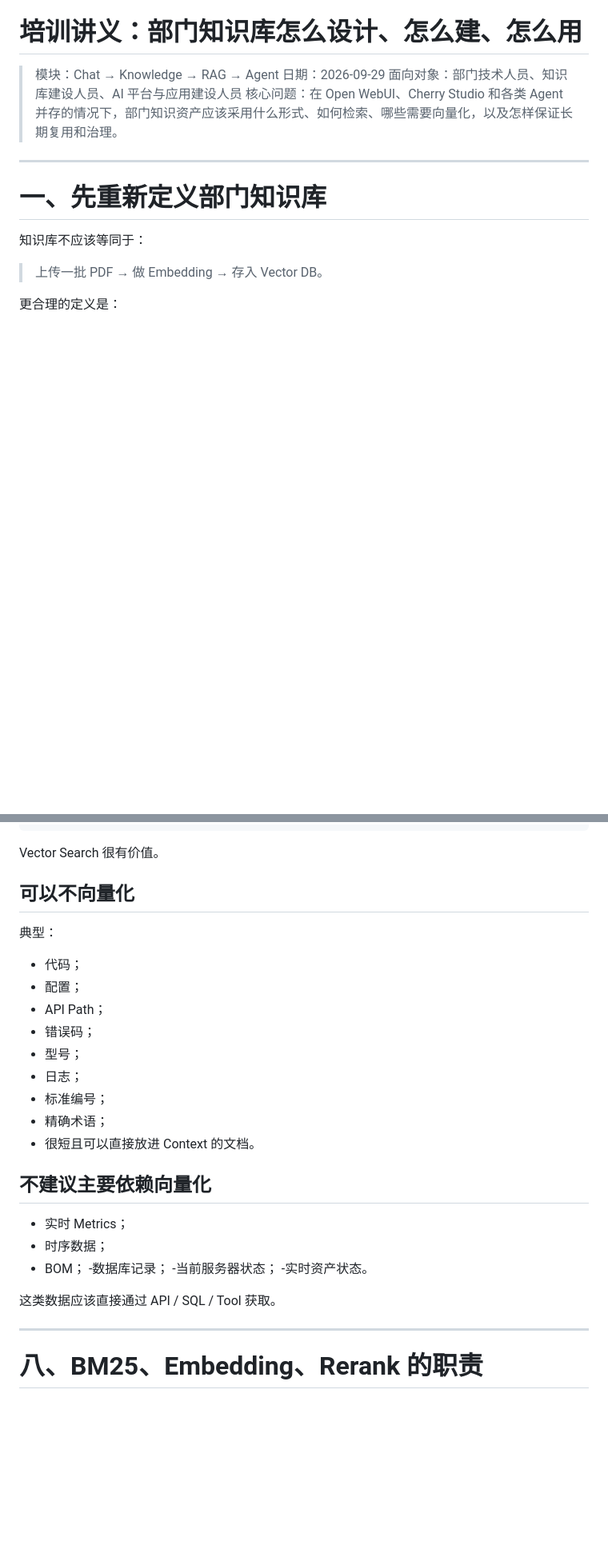
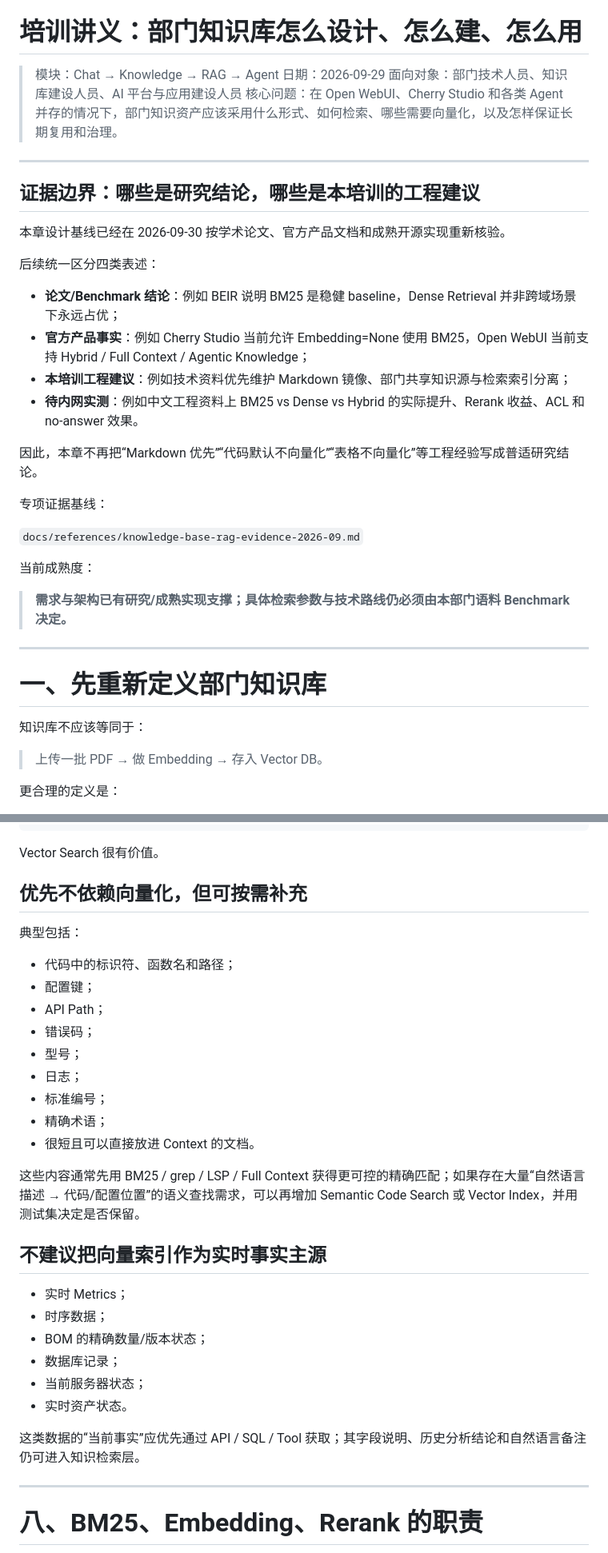
Before and after one commit to mrgolftech/ai-share, a Markdown page: docs/chapters/03-department-knowledge-base.md, 2 parts joined by grey strips. Shown at 80% size. GitHub-like rendering; blank space fills up the shorter version.

Commit message:
docs: ground knowledge-base chapter in research evidence

```diff
--- a/docs/chapters/03-department-knowledge-base.md
+++ b/docs/chapters/03-department-knowledge-base.md
@@ -4,6 +4,29 @@
 > 日期：2026-09-29
 > 面向对象：部门技术人员、知识库建设人员、AI 平台与应用建设人员
 > 核心问题：在 Open WebUI、Cherry Studio 和各类 Agent 并存的情况下，部门知识资产应该采用什么形式、如何检索、哪些需要向量化，以及怎样保证长期复用和治理。
+
+---
+
+## 证据边界：哪些是研究结论，哪些是本培训的工程建议
+
+本章设计基线已经在 2026-09-30 按学术论文、官方产品文档和成熟开源实现重新核验。
+
+后续统一区分四类表述：
+
+- **论文/Benchmark 结论**：例如 BEIR 说明 BM25 是稳健 baseline，Dense Retrieval 并非跨域场景下永远占优；
+- **官方产品事实**：例如 Cherry Studio 当前允许 Embedding=None 使用 BM25，Open WebUI 当前支持 Hybrid / Full Context / Agentic Knowledge；
+- **本培训工程建议**：例如技术资料优先维护 Markdown 镜像、部门共享知识源与检索索引分离；
+- **待内网实测**：例如中文工程资料上 BM25 vs Dense vs Hybrid 的实际提升、Rerank 收益、ACL 和 no-answer 效果。
+
+因此，本章不再把“Markdown 优先”“代码默认不向量化”“表格不向量化”等工程经验写成普适研究结论。
+
+专项证据基线：
+
+`docs/references/knowledge-base-rag-evidence-2026-09.md`
+
+当前成熟度：
+
+> **需求与架构已有研究/成熟实现支撑；具体检索参数与技术路线仍必须由本部门语料 Benchmark 决定。**
 
 ---
 
@@ -323,12 +346,12 @@ BM25 + Vector + Rerank → Context → LLM
 
 Vector Search 很有价值。
 
-## 可以不向量化
-
-典型：
-
-- 代码；
-- 配置；
+## 优先不依赖向量化，但可按需补充
+
+典型包括：
+
+- 代码中的标识符、函数名和路径；
+- 配置键；
 - API Path；
 - 错误码；
 - 型号；
@@ -337,16 +360,18 @@ Vector Search 很有价值。
 - 精确术语；
 - 很短且可以直接放进 Context 的文档。
 
-## 不建议主要依赖向量化
+这些内容通常先用 BM25 / grep / LSP / Full Context 获得更可控的精确匹配；如果存在大量“自然语言描述 → 代码/配置位置”的语义查找需求，可以再增加 Semantic Code Search 或 Vector Index，并用测试集决定是否保留。
+
+## 不建议把向量索引作为实时事实主源
 
 - 实时 Metrics；
 - 时序数据；
-- BOM；
--数据库记录；
--当前服务器状态；
--实时资产状态。
-
-这类数据应该直接通过 API / SQL / Tool 获取。
+- BOM 的精确数量/版本状态；
+- 数据库记录；
+- 当前服务器状态；
+- 实时资产状态。
+
+这类数据的“当前事实”应优先通过 API / SQL / Tool 获取；其字段说明、历史分析结论和自然语言备注仍可进入知识检索层。
 
 ---
 
```
Also changed, not shown: other parts of docs/chapters/03-department-knowledge-base.md (+33 -12 lines).
